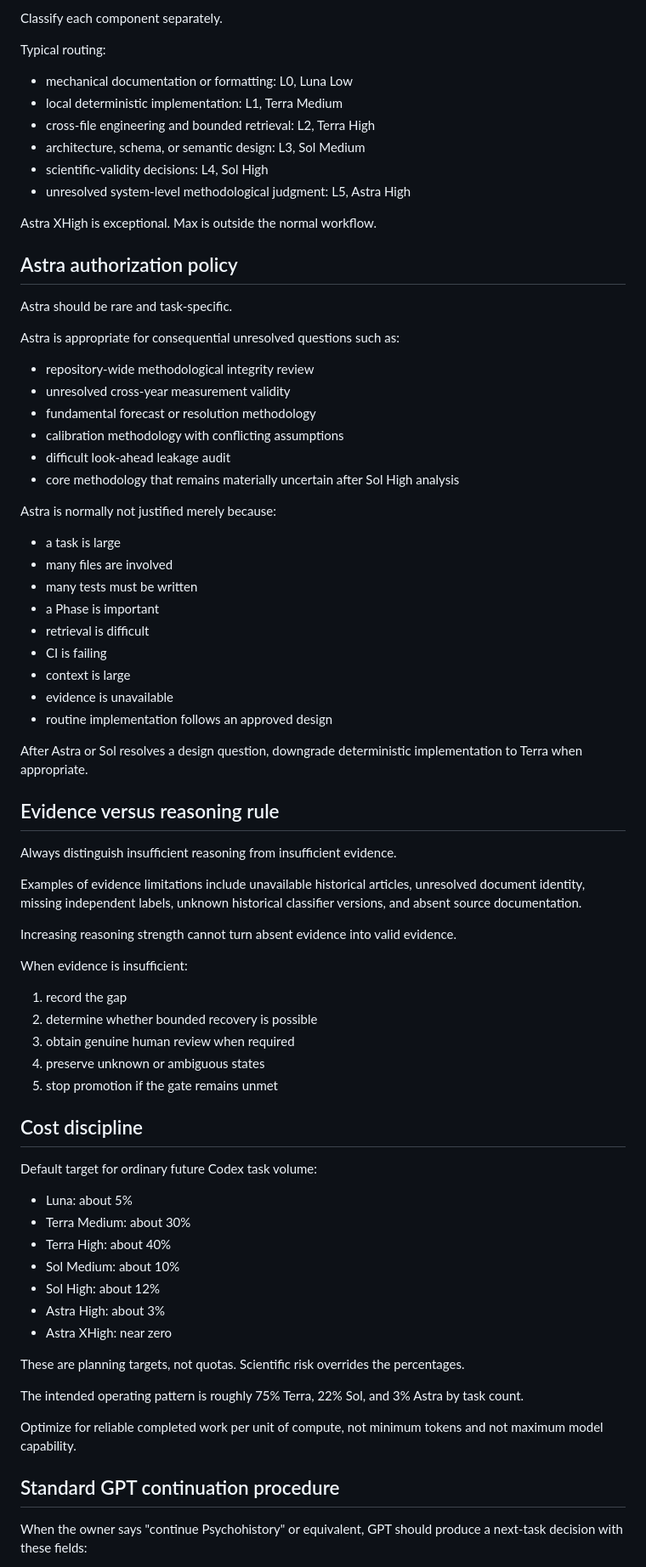
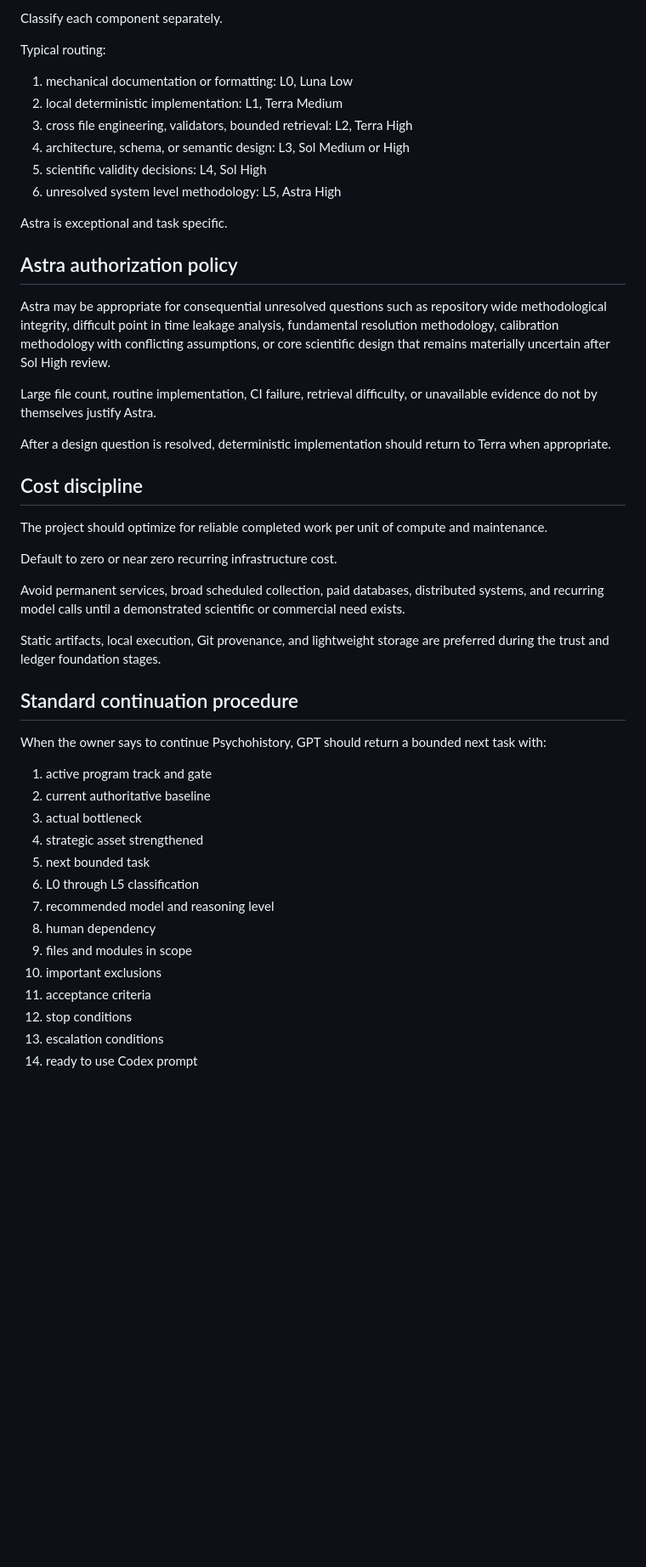
Before and after one commit to edwardsage419/Psychohistory, a Markdown page: docs/DEVELOPMENT_GOVERNANCE.md, the part around one of its changes. Shown at 85% size. GitHub-like rendering; blank space fills up the shorter version.

```diff
--- a/docs/DEVELOPMENT_GOVERNANCE.md
+++ b/docs/DEVELOPMENT_GOVERNANCE.md
@@ -142,77 +223,49 @@ Classify each component separately.
 
 Typical routing:
 
-* mechanical documentation or formatting: L0, Luna Low
-* local deterministic implementation: L1, Terra Medium
-* cross-file engineering and bounded retrieval: L2, Terra High
-* architecture, schema, or semantic design: L3, Sol Medium
-* scientific-validity decisions: L4, Sol High
-* unresolved system-level methodological judgment: L5, Astra High
+1. mechanical documentation or formatting: L0, Luna Low
+2. local deterministic implementation: L1, Terra Medium
+3. cross file engineering, validators, bounded retrieval: L2, Terra High
+4. architecture, schema, or semantic design: L3, Sol Medium or High
+5. scientific validity decisions: L4, Sol High
+6. unresolved system level methodology: L5, Astra High
 
-Astra XHigh is exceptional. Max is outside the normal workflow.
+Astra is exceptional and task specific.
 
 ## Astra authorization policy
 
-Astra should be rare and task-specific.
+Astra may be appropriate for consequential unresolved questions such as repository wide methodological integrity, difficult point in time leakage analysis, fundamental resolution methodology, calibration methodology with conflicting assumptions, or core scientific design that remains materially uncertain after Sol High review.
 
-Astra is appropriate for consequential unresolved questions such as:
+Large file count, routine implementation, CI failure, retrieval difficulty, or unavailable evidence do not by themselves justify Astra.
 
-* repository-wide methodological integrity review
-* unresolved cross-year measurement validity
-* fundamental forecast or resolution methodology
-* calibration methodology with conflicting assumptions
-* difficult look-ahead leakage audit
-* core methodology that remains materially uncertain after Sol High analysis
-
-Astra is normally not justified merely because:
-
-* a task is large
-* many files are involved
-* many tests must be written
-* a Phase is important
-* retrieval is difficult
-* CI is failing
-* context is large
-* evidence is unavailable
-* routine implementation follows an approved design
-
-After Astra or Sol resolves a design question, downgrade deterministic implementation to Terra when appropriate.
-
-## Evidence versus reasoning rule
-
-Always distinguish insufficient reasoning from insufficient evidence.
-
-Examples of evidence limitations include unavailable historical articles, unresolved document identity, missing independent labels, unknown historical classifier versions, and absent source documentation.
-
-Increasing reasoning strength cannot turn absent evidence into valid evidence.
-
-When evidence is insufficient:
-
-1. record the gap
-2. determine whether bounded recovery is possible
-3. obtain genuine human review when required
-4. preserve unknown or ambiguous states
-5. stop promotion if the gate remains unmet
+After a design question is resolved, deterministic implementation should return to Terra when appropriate.
 
 ## Cost discipline
 
-Default target for ordinary future Codex task volume:
+The project should optimize for reliable completed work per unit of compute and maintenance.
 
-* Luna: about 5%
-* Terra Medium: about 30%
-* Terra High: about 40%
-* Sol Medium: about 10%
-* Sol High: about 12%
-* Astra High: about 3%
-* Astra XHigh: near zero
+Default to zero or near zero recurring infrastructure cost.
 
-These are planning targets, not quotas. Scientific risk overrides the percentages.
+Avoid permanent services, broad scheduled collection, paid databases, distributed systems, and recurring model calls until a demonstrated scientific or commercial need exists.
 
-The intended operating pattern is roughly 75% Terra, 22% Sol, and 3% Astra by task count.
+Static artifacts, local execution, Git provenance, and lightweight storage are preferred during the trust and ledger foundation stages.
 
-Optimize for reliable completed work per unit of compute, not minimum tokens and not maximum model capability.
+## Standard continuation procedure
 
-## Standard GPT continuation procedure
+When the owner says to continue Psychohistory, GPT should return a bounded next task with:
 
-When the owner says "continue Psychohistory" or equivalent, GPT should produce a next-task decision with these fields:
+1. active program track and gate
+2. current authoritative baseline
+3. actual bottleneck
+4. strategic asset strengthened
+5. next bounded task
+6. L0 through L5 classification
+7. recommended model and reasoning level
+8. human dependency
+9. files and modules in scope
+10. important exclusions
+11. acceptance criteria
+12. stop conditions
+13. escalation conditions
+14. ready to use Codex prompt
 
```
Also changed, not shown: other parts of docs/DEVELOPMENT_GOVERNANCE.md (+160 -98 lines).
